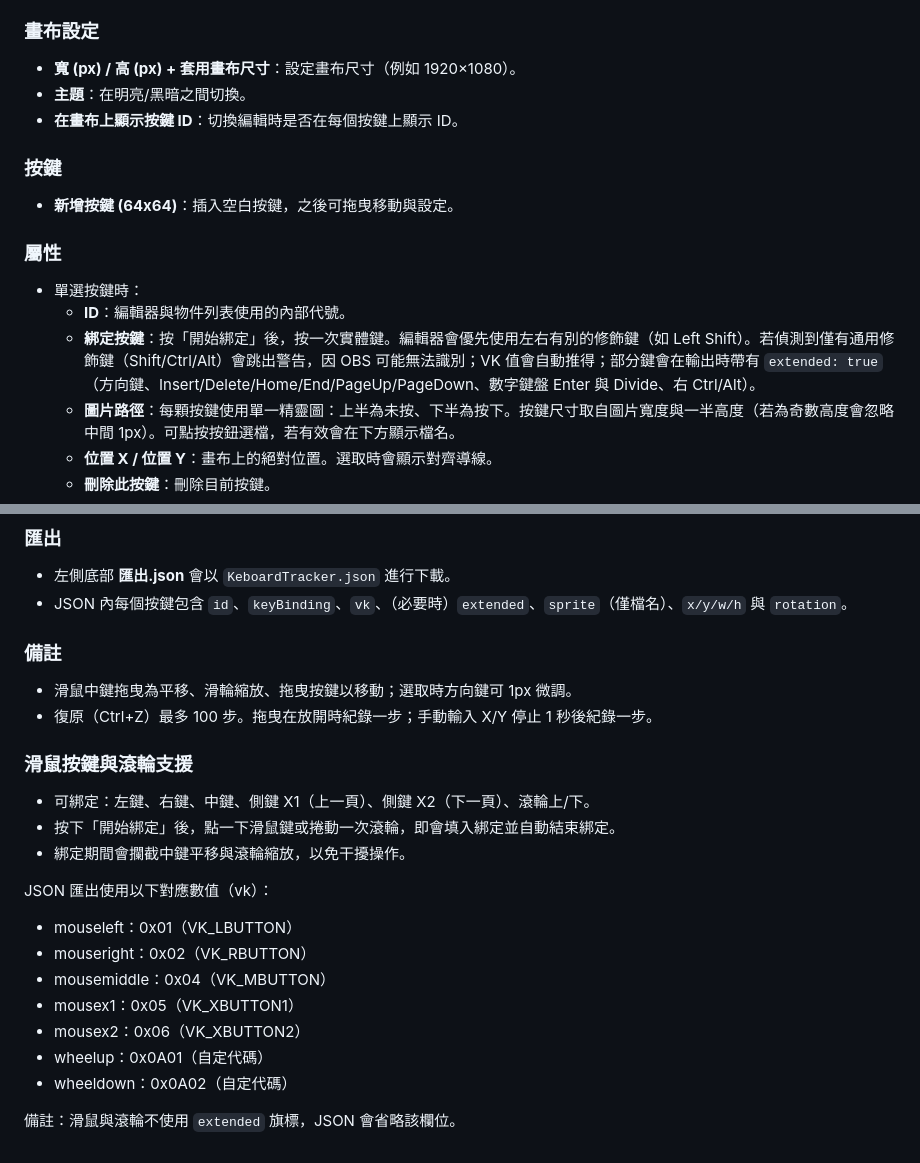
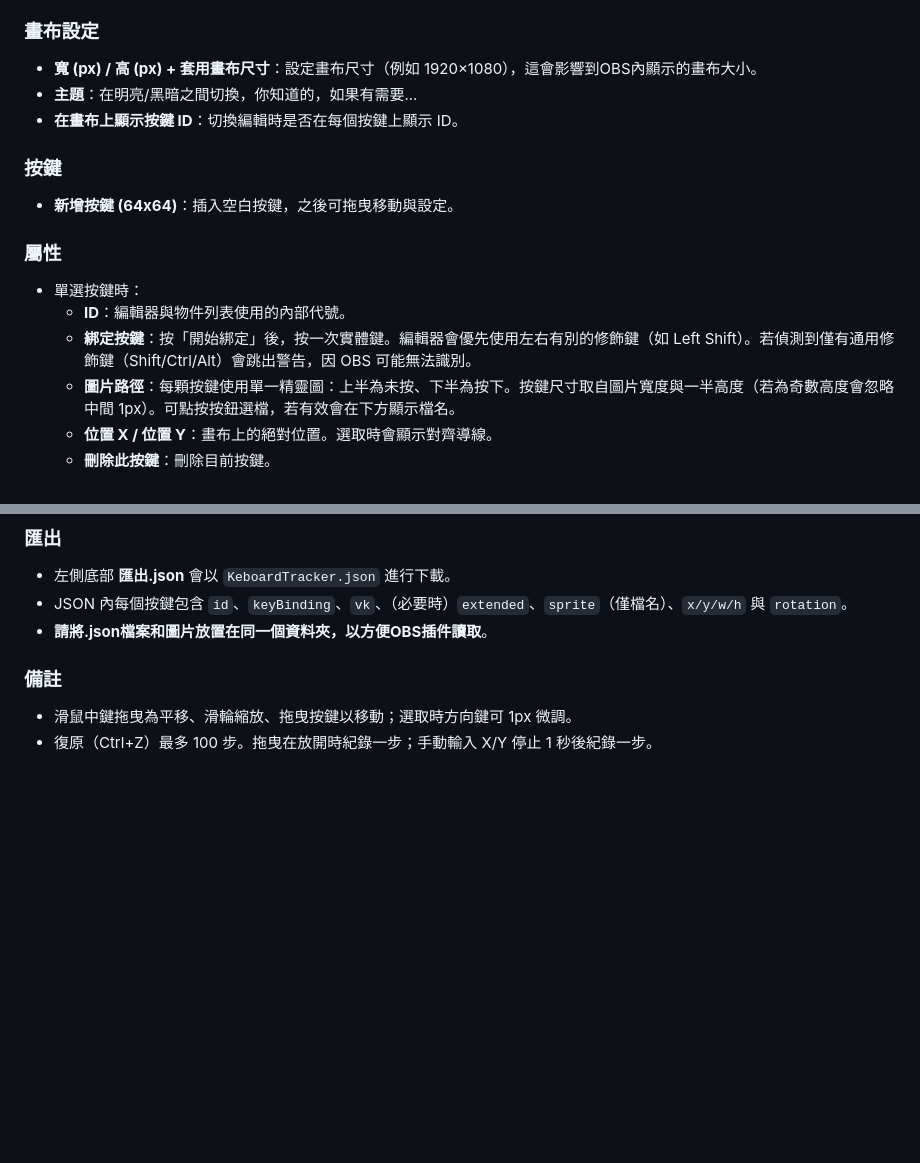
Before and after one commit to Godpriest/DR_KeyboardTracker, a Markdown page: docs/dr_kteditor.md, 2 parts joined by grey strips. Drawn GitHub-style; blank space fills up the shorter version.

```diff
--- a/docs/dr_kteditor.md
+++ b/docs/dr_kteditor.md
@@ -14,8 +14,8 @@
   - 預設按鍵間隔為 0。
 
 ### 畫布設定
-- **寬 (px) / 高 (px) + 套用畫布尺寸**：設定畫布尺寸（例如 1920×1080）。
-- **主題**：在明亮/黑暗之間切換。
+- **寬 (px) / 高 (px) + 套用畫布尺寸**：設定畫布尺寸（例如 1920×1080），這會影響到OBS內顯示的畫布大小。
+- **主題**：在明亮/黑暗之間切換，你知道的，如果有需要...
 - **在畫布上顯示按鍵 ID**：切換編輯時是否在每個按鍵上顯示 ID。
 
 ### 按鍵
@@ -24,7 +24,7 @@
 ### 屬性
 - 單選按鍵時：
   - **ID**：編輯器與物件列表使用的內部代號。
-  - **綁定按鍵**：按「開始綁定」後，按一次實體鍵。編輯器會優先使用左右有別的修飾鍵（如 Left Shift）。若偵測到僅有通用修飾鍵（Shift/Ctrl/Alt）會跳出警告，因 OBS 可能無法識別；VK 值會自動推得；部分鍵會在輸出時帶有 `extended: true`（方向鍵、Insert/Delete/Home/End/PageUp/PageDown、數字鍵盤 Enter 與 Divide、右 Ctrl/Alt）。
+  - **綁定按鍵**：按「開始綁定」後，按一次實體鍵。編輯器會優先使用左右有別的修飾鍵（如 Left Shift）。若偵測到僅有通用修飾鍵（Shift/Ctrl/Alt）會跳出警告，因 OBS 可能無法識別。
   - **圖片路徑**：每顆按鍵使用單一精靈圖：上半為未按、下半為按下。按鍵尺寸取自圖片寬度與一半高度（若為奇數高度會忽略中間 1px）。可點按按鈕選檔，若有效會在下方顯示檔名。
   - **位置 X / 位置 Y**：畫布上的絕對位置。選取時會顯示對齊導線。
   - **刪除此按鍵**：刪除目前按鍵。
@@ -38,23 +38,8 @@
 ### 匯出
 - 左側底部 **匯出.json** 會以 `KeboardTracker.json` 進行下載。
 - JSON 內每個按鍵包含 `id`、`keyBinding`、`vk`、（必要時）`extended`、`sprite`（僅檔名）、`x/y/w/h` 與 `rotation`。
+- **請將.json檔案和圖片放置在同一個資料夾，以方便OBS插件讀取**。
 
 ### 備註
 - 滑鼠中鍵拖曳為平移、滑輪縮放、拖曳按鍵以移動；選取時方向鍵可 1px 微調。
 - 復原（Ctrl+Z）最多 100 步。拖曳在放開時紀錄一步；手動輸入 X/Y 停止 1 秒後紀錄一步。
-
-### 滑鼠按鍵與滾輪支援
-- 可綁定：左鍵、右鍵、中鍵、側鍵 X1（上一頁）、側鍵 X2（下一頁）、滾輪上/下。
-- 按下「開始綁定」後，點一下滑鼠鍵或捲動一次滾輪，即會填入綁定並自動結束綁定。
-- 綁定期間會攔截中鍵平移與滾輪縮放，以免干擾操作。
-
-JSON 匯出使用以下對應數值（vk）：
-- mouseleft：0x01（VK_LBUTTON）
-- mouseright：0x02（VK_RBUTTON）
-- mousemiddle：0x04（VK_MBUTTON）
-- mousex1：0x05（VK_XBUTTON1）
-- mousex2：0x06（VK_XBUTTON2）
-- wheelup：0x0A01（自定代碼）
-- wheeldown：0x0A02（自定代碼）
-
-備註：滑鼠與滾輪不使用 `extended` 旗標，JSON 會省略該欄位。
```
